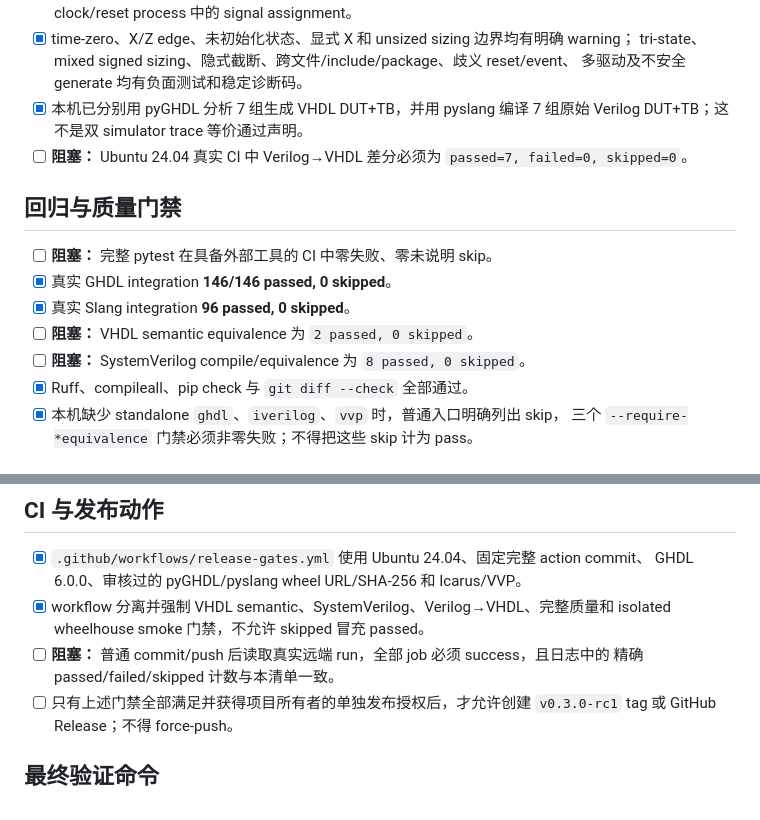
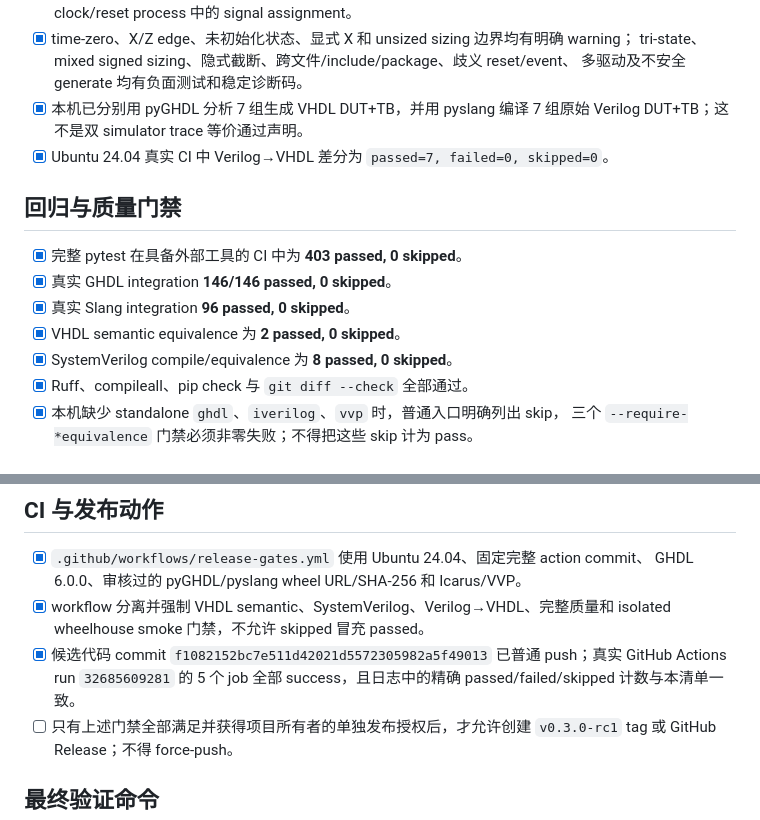
Before and after one commit to ronghui0411/HDL-X, a Markdown page: RELEASE_CHECKLIST.md, 2 parts joined by grey strips. Drawn GitHub-style.

Commit message:
docs: record v0.3 rc1 validation

```diff
--- a/RELEASE_CHECKLIST.md
+++ b/RELEASE_CHECKLIST.md
@@ -29,16 +29,16 @@ v0.3 tag 或 GitHub Release。
   多驱动及不安全 generate 均有负面测试和稳定诊断码。
 - [x] 本机已分别用 pyGHDL 分析 7 组生成 VHDL DUT+TB，并用 pyslang 编译 7 组原始
   Verilog DUT+TB；这不是双 simulator trace 等价通过声明。
-- [ ] **阻塞：** Ubuntu 24.04 真实 CI 中 Verilog→VHDL 差分必须为
+- [x] Ubuntu 24.04 真实 CI 中 Verilog→VHDL 差分为
   `passed=7, failed=0, skipped=0`。
 
 ## 回归与质量门禁
 
-- [ ] **阻塞：** 完整 pytest 在具备外部工具的 CI 中零失败、零未说明 skip。
+- [x] 完整 pytest 在具备外部工具的 CI 中为 **403 passed, 0 skipped**。
 - [x] 真实 GHDL integration **146/146 passed, 0 skipped**。
 - [x] 真实 Slang integration **96 passed, 0 skipped**。
-- [ ] **阻塞：** VHDL semantic equivalence 为 `2 passed, 0 skipped`。
-- [ ] **阻塞：** SystemVerilog compile/equivalence 为 `8 passed, 0 skipped`。
+- [x] VHDL semantic equivalence 为 **2 passed, 0 skipped**。
+- [x] SystemVerilog compile/equivalence 为 **8 passed, 0 skipped**。
 - [x] Ruff、compileall、pip check 与 `git diff --check` 全部通过。
 - [x] 本机缺少 standalone `ghdl`、`iverilog`、`vvp` 时，普通入口明确列出 skip，
   三个 `--require-*equivalence` 门禁必须非零失败；不得把这些 skip 计为 pass。
@@ -68,8 +68,9 @@ v0.3 tag 或 GitHub Release。
   GHDL 6.0.0、审核过的 pyGHDL/pyslang wheel URL/SHA-256 和 Icarus/VVP。
 - [x] workflow 分离并强制 VHDL semantic、SystemVerilog、Verilog→VHDL、完整质量和
   isolated wheelhouse smoke 门禁，不允许 skipped 冒充 passed。
-- [ ] **阻塞：** 普通 commit/push 后读取真实远端 run，全部 job 必须 success，且日志中的
-  精确 passed/failed/skipped 计数与本清单一致。
+- [x] 候选代码 commit `f1082152bc7e511d42021d5572305982a5f49013` 已普通 push；真实
+  GitHub Actions run `32685609281` 的 5 个 job 全部 success，且日志中的精确
+  passed/failed/skipped 计数与本清单一致。
 - [ ] 只有上述门禁全部满足并获得项目所有者的单独发布授权后，才允许创建
   `v0.3.0-rc1` tag 或 GitHub Release；不得 force-push。
 
```
Also changed, not shown: DEVELOPMENT_LOG.md (+2 -1 lines), PLANS.md (+1 -1 lines).
